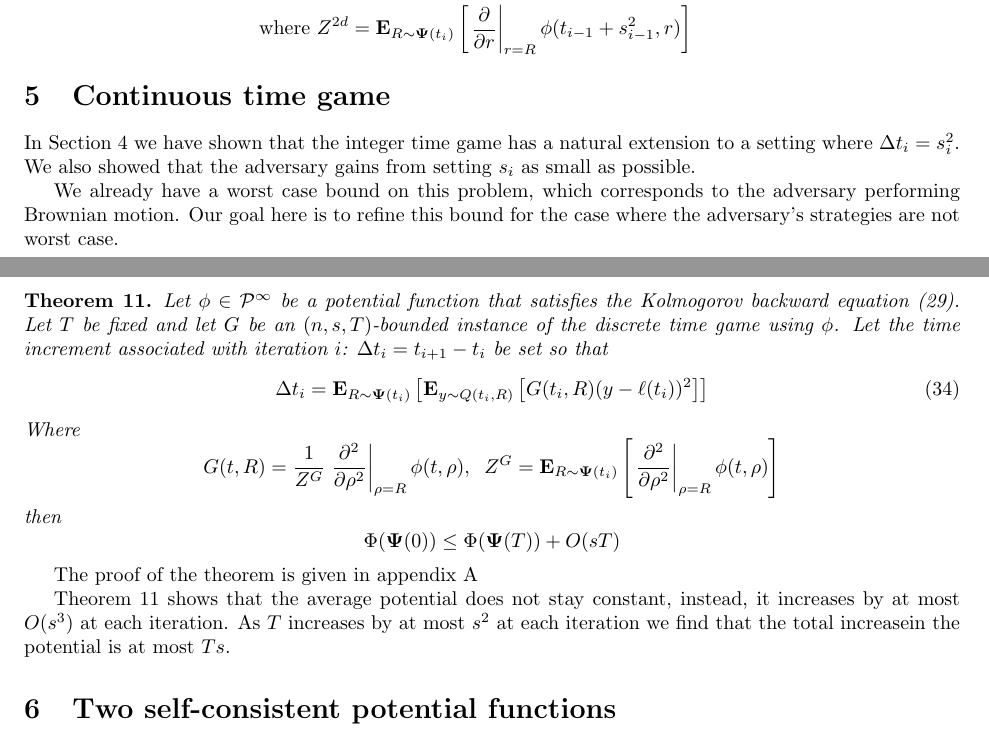
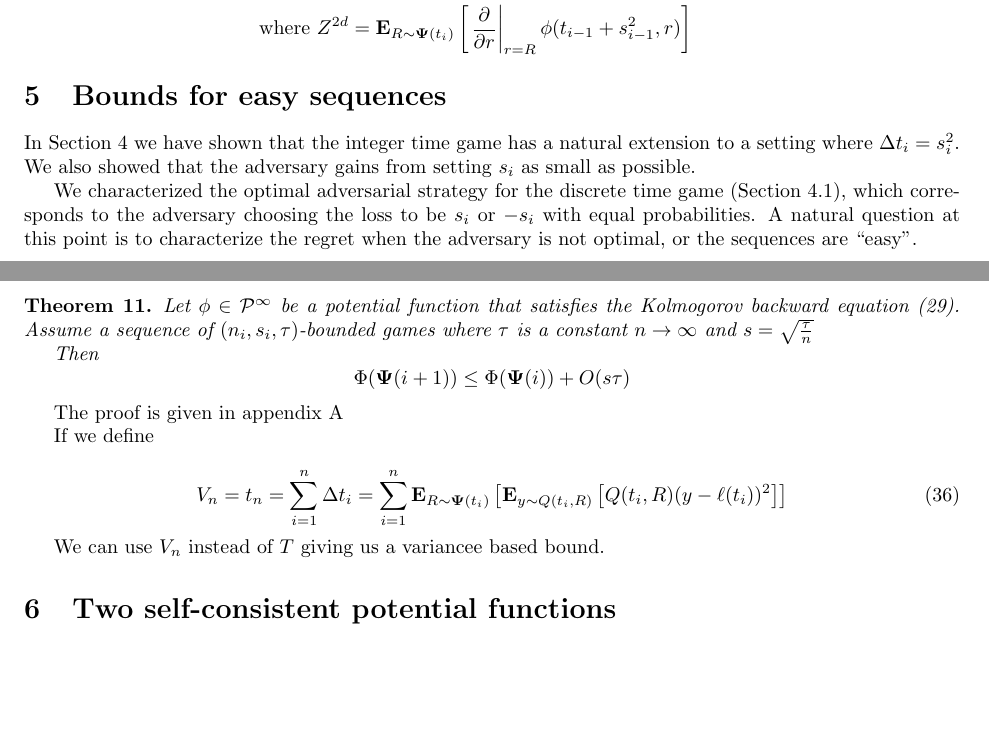
Before and after one commit to yoavfreund/MinMaxAndNormalHedge, a LaTeX paper (BrownianIsWorstCase.tex): two parts of pages 13 and 14 of 21 before the commit and two parts of pages 13 and 15 of 22 after it, joined at a grey line, cut so that both start at the same text, the shorter picture padded with empty space. Compiled offline with pdfLaTeX.

Commit message:
Talking with Julian

```diff
--- a/BrownianIsWorstCase.tex
+++ b/BrownianIsWorstCase.tex
@@ -1056,29 +1049,17 @@ Next, we consider the discrete time version of $\learnerM^2$:
   \state(t_i)}{\left. \frac{\partial}{\partial r} \right|_{r=\R} \pot(t_{i-1}+s_{i-1}^2,r)} \nonumber
 \end{eqnarray}
 
-\section{Continuous time game} \label{sec:continuous}
+\section{Bounds for easy sequences} \label{sec:easy}
 In Section~\ref{sec:discrete} we have shown that the integer time game
 has a natural extension to a setting where $\deltat_i = s_i^2$. We
 also showed that the adversary gains from setting $s_i$ as small as
 possible.
-\iffalse
-\begin{definition}[Continuous Time]
-The continuous time limit is a sequence of games indexed by
-$j=0,1,\ldots$. Suppose the stopping time for all games is equal to
-$T$.
-Let $s_i^j$ be the step size associated with the
-$i'th$ iteration of game $j$. Then $s_i^j$ are supposed to have the
-following properties:
-\begin{itemize}
-\item Let $s^j = \max_i s_i^j$, then $\lim_{j \to \infty} s^j = 0$
-  \item for any $j$, $\sum_i (s_i^j)^2 = T$
-\end{itemize}
-  \end{definition}
-\fi
-
-We already have a worst case bound on this problem, which corresponds
-to the adversary performing Brownian motion. Our goal here is to
-refine this bound for the case where the adversary's strategies are not worst case.
+
+We characterized the optimal adversarial strategy for the discrete
+time game (Section~\ref{sec:discrete-Time-Game}), which corresponds
+to the adversary choosing the loss to be $s_i$ or $-s_i$ with equal
+probabilities. A natural question at this point is to characterize the
+regret when the adversary is not optimal, or the sequences are ``easy''.
 
 To see that such an improvement is possible, consider the following
 {\em constant} adversary. This adversary associates the same loss to
@@ -1112,31 +1139,25 @@ We let $s \to 0$ keeping $\sum_i s_i^2 = T$. In this limit the strategy $\learne
 
 \begin{theorem} \label{thm:variancebound} Let $\pot \in \SP{\infty}$
   be a potential function that satisfies the Kolmogorov backward
-  equation~(\ref{eqn:Kolmogorov}).  Let $T$ be fixed and let $G$ be an
-  $(n,s,T)$-bounded instance of the discrete time game using $\pot$.
-  Let the time increment associated with iteration $i$:
-  $\deltat_i = t_{i+1} - t_i$ be set so that
-\begin{equation} \label{eqn:deltat}
-  \deltat_i=
-  \E{\R \sim \state(t_i)}{\E{y \sim \adversM(t_i,R)}{G(t_i,\R)
+  equation~(\ref{eqn:Kolmogorov}).
+  Assume a sequence of $(n_i,s_i,\tau)$-bounded games where $\tau$ is
+  a constant $n \to \infty$ and $s = \sqrt{\frac{\tau}{n}}$
+
+Then
+$$\score(\state(i+1)) \leq \score(\state(i))+O(s \tau)$$
+\end{theorem}
+
+The proof is given in appendix~\ref{appendix:ProofOfVarianceBound}
+
+If we define
+
+\begin{equation} \label{eqn:Vn}
+  V_n = t_n = \sum_{i=1}^n \deltat_i=
+  \sum_{i=1}^n \E{\R \sim \state(t_i)}{\E{y \sim \adversM(t_i,R)}{\adversM(t_i,\R)
       (y-\ell(t_i))^2}}
 \end{equation}
-Where
-\[
-  G(t,\R) = \frac{1}{Z^G}
-      \left. \frac{\partial^2}{\partial \rho^2} \right|_{\rho=\R} \pot(t,\rho)
-,\;\; Z^G=\E{\R \sim \state(t_i)}{\left. \frac{\partial^2}{\partial \rho^2} \right|_{\rho=\R} \pot(t,\rho)}
-    \]
-then
-$$\score(\state(0)) \leq \score(\state(T))+O(sT)$$
-\end{theorem}
-
-The proof of the theorem is given in appendix~\ref{appendix:ProofOfVarianceBound}
-
-Theorem~\ref{thm:variancebound} shows that the average potential does
-not stay constant, instead, it increases by at most $O(s^3)$ at each
-iteration. As $T$ increases by at most $s^2$ at each iteration we find
-that the total increasein the potential is at most $Ts$.
+
+We can use $V_n$ instead of $T$ giving us a variancee based bound.
 
 
 %    \E{\R \sim \state(i-1)}{ \E{y \sim
@@ -1535,0 +1563 @@ as $s \to 0$.
+$T$.
```
Also changed, not shown: BrownianIsWorstCase.pdf, BrownianIsWorstCase.tex (102 more changed lines), 2 other files.
